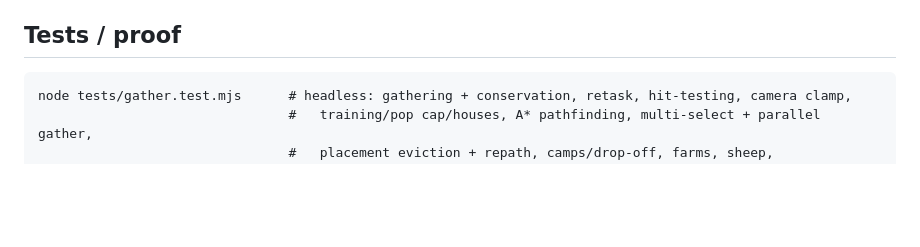
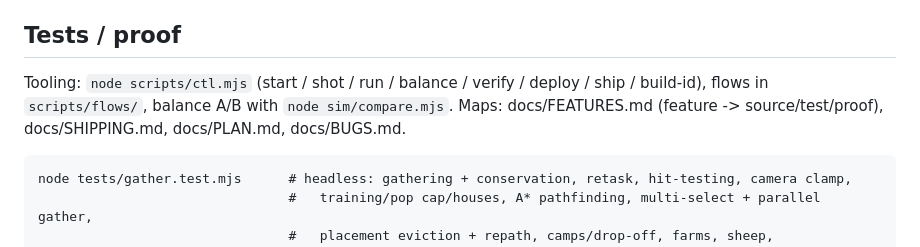
Before and after one commit to Nagesy7/aoe2, a Markdown page: README.md, the part around the change. Drawn GitHub-style; blank space fills up the shorter version.

Commit message:
docs: FEATURES.md rows for phases 1-5, A/B cards, build id/shipping, preload, compare; README points to ctl + docs

````diff
--- a/README.md
+++ b/README.md
@@ -175,6 +175,8 @@ Tests: `node tests/full.test.mjs` (pathfinding, AI, construction, tech tree, cla
 - `src/main.js`: menu/lobby, input (all actions issued as commands), camera, HUD/panels/buttons, fixed-tick loop. Exposes `window.game` for automation (read state + `tick(seconds)` time advance)
 
 ## Tests / proof
+Tooling: `node scripts/ctl.mjs` (start / shot / run <flow> / balance / verify / deploy / ship / build-id), flows in `scripts/flows/`,
+balance A/B with `node sim/compare.mjs`. Maps: docs/FEATURES.md (feature -> source/test/proof), docs/SHIPPING.md, docs/PLAN.md, docs/BUGS.md.
 ```
 node tests/gather.test.mjs      # headless: gathering + conservation, retask, hit-testing, camera clamp,
                                 #   training/pop cap/houses, A* pathfinding, multi-select + parallel gather,
````
Also changed, not shown: docs/FEATURES.md (+9 -0 lines).
